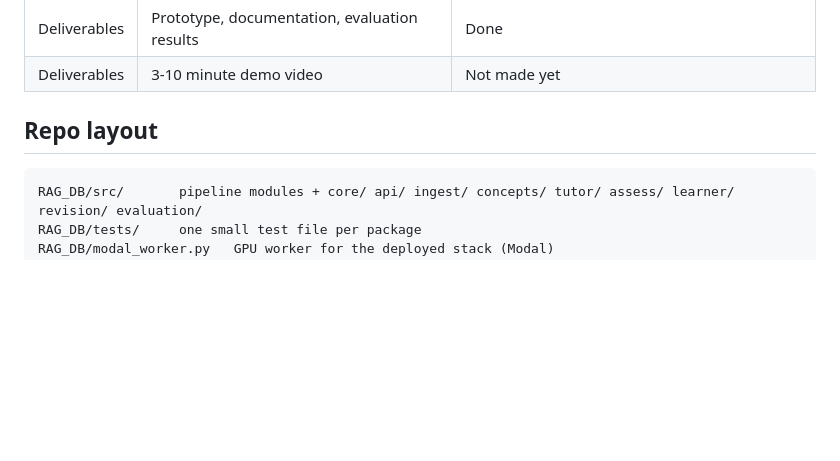
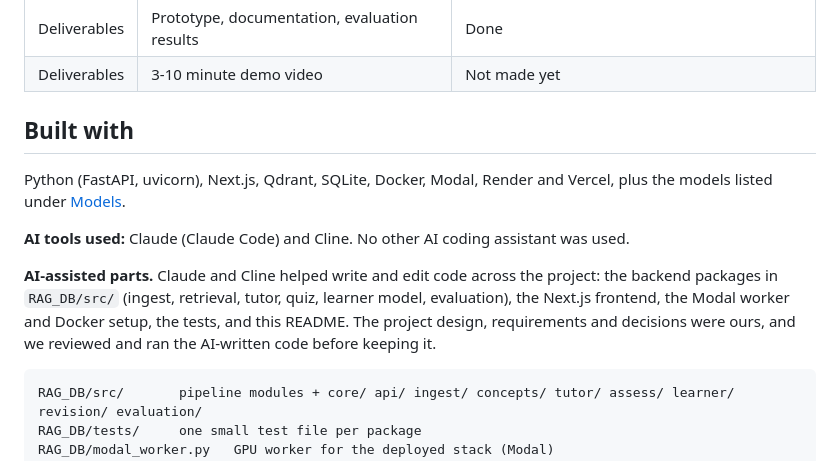
Before and after one commit to Aryan1092raj/Loopers, a Markdown page: README.md, the part around the change. Drawn GitHub-style; blank space fills up the shorter version.

Commit message:
Update README to include project dependencies and AI tools used

````diff
--- a/README.md
+++ b/README.md
@@ -208,7 +208,17 @@ Frontend: 30 vitest cases pass and `tsc` is clean.
 | Deliverables | Prototype, documentation, evaluation results | Done |
 | Deliverables | 3-10 minute demo video | Not made yet |
 
-## Repo layout
+## Built with
+
+Python (FastAPI, uvicorn), Next.js, Qdrant, SQLite, Docker, Modal, Render and Vercel, plus the models listed under
+[Models](#models).
+
+**AI tools used:** Claude (Claude Code) and Cline. No other AI coding assistant was used.
+
+**AI-assisted parts.** Claude and Cline helped write and edit code across the project: the backend packages in
+`RAG_DB/src/` (ingest, retrieval, tutor, quiz, learner model, evaluation), the Next.js frontend, the Modal worker and
+Docker setup, the tests, and this README. The project design, requirements and decisions were ours, and we reviewed
+and ran the AI-written code before keeping it.
 
 ```
 RAG_DB/src/       pipeline modules + core/ api/ ingest/ concepts/ tutor/ assess/ learner/ revision/ evaluation/
````
